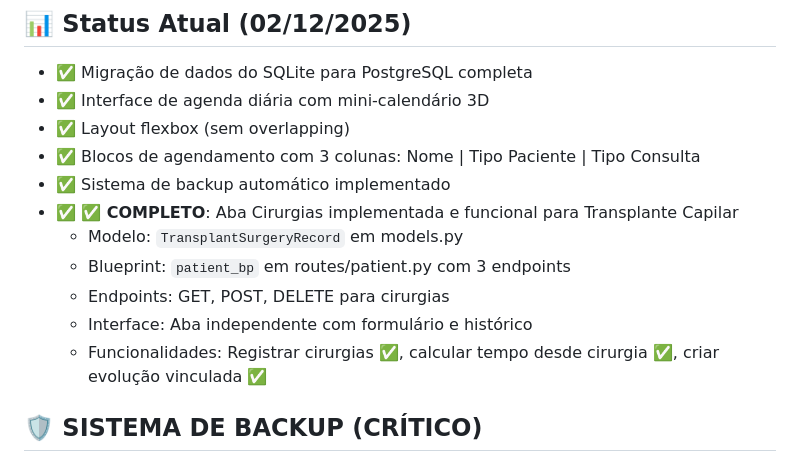
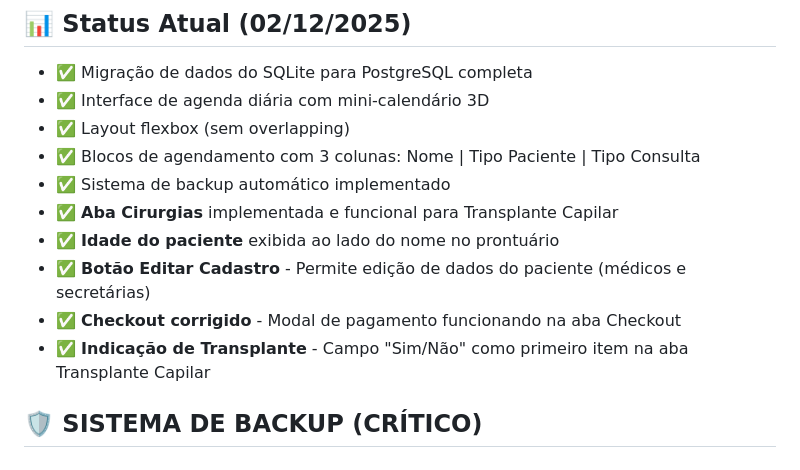
Before and after one commit to tubasile-alt/CRM, a Markdown page: replit.md, the part around the change. Rendered like a GitHub page.

Commit message:
Update patient records with age and editing capabilities
Add patient age display next to name, implement patient data editing for medical staff and secretaries, fix checkout functionality, and add hair transplant indication field to the planning tab.

Replit-Commit-Author: Agent
Replit-Commit-Session-Id: 2d5e9e6e-e85d-470e-8d23-c4afce7e5bca
Replit-Commit-Checkpoint-Type: full_checkpoint
Replit-Commit-Event-Id: 47040ea0-b48b-481a-a40a-298c15c82962
Replit-Commit-Screenshot-Url: https://storage.googleapis.com/screenshot-production-us-central1/73cdb83b-a7f0-4d9a-a8e5-94007ff5783d/2d5e9e6e-e85d-470e-8d23-c4afce7e5bca/FtltSTl

```diff
--- a/replit.md
+++ b/replit.md
@@ -15,12 +15,11 @@ Sistema completo de gestão de clínica dermatológica e cirurgia plástica com
 - ✅ Layout flexbox (sem overlapping)
 - ✅ Blocos de agendamento com 3 colunas: Nome | Tipo Paciente | Tipo Consulta
 - ✅ Sistema de backup automático implementado
-- ✅ **✅ COMPLETO**: Aba Cirurgias implementada e funcional para Transplante Capilar
-  - Modelo: `TransplantSurgeryRecord` em models.py
-  - Blueprint: `patient_bp` em routes/patient.py com 3 endpoints
-  - Endpoints: GET, POST, DELETE para cirurgias
-  - Interface: Aba independente com formulário e histórico
-  - Funcionalidades: Registrar cirurgias ✅, calcular tempo desde cirurgia ✅, criar evolução vinculada ✅
+- ✅ **Aba Cirurgias** implementada e funcional para Transplante Capilar
+- ✅ **Idade do paciente** exibida ao lado do nome no prontuário
+- ✅ **Botão Editar Cadastro** - Permite edição de dados do paciente (médicos e secretárias)
+- ✅ **Checkout corrigido** - Modal de pagamento funcionando na aba Checkout
+- ✅ **Indicação de Transplante** - Campo "Sim/Não" como primeiro item na aba Transplante Capilar
 
 ## 🛡️ SISTEMA DE BACKUP (CRÍTICO)
 
```
